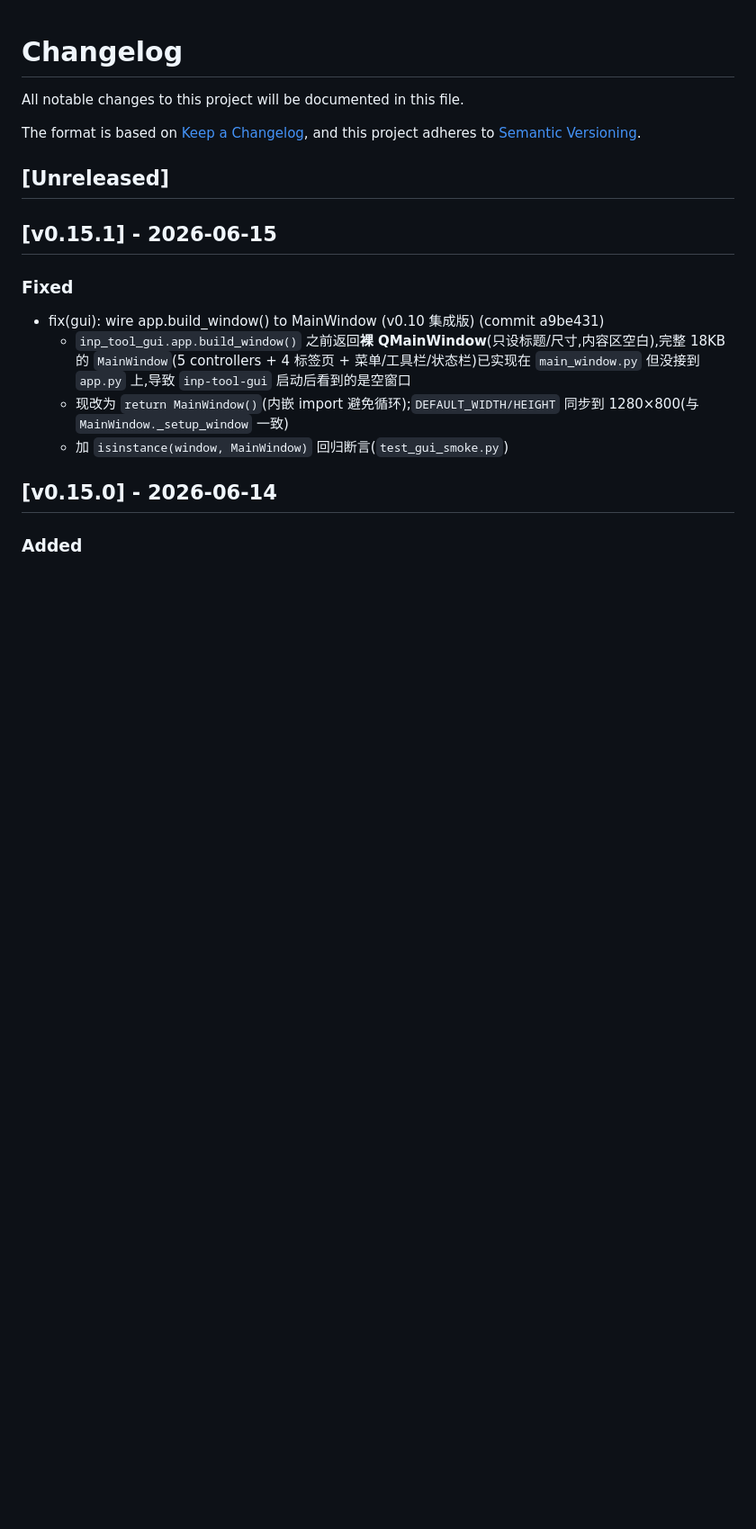
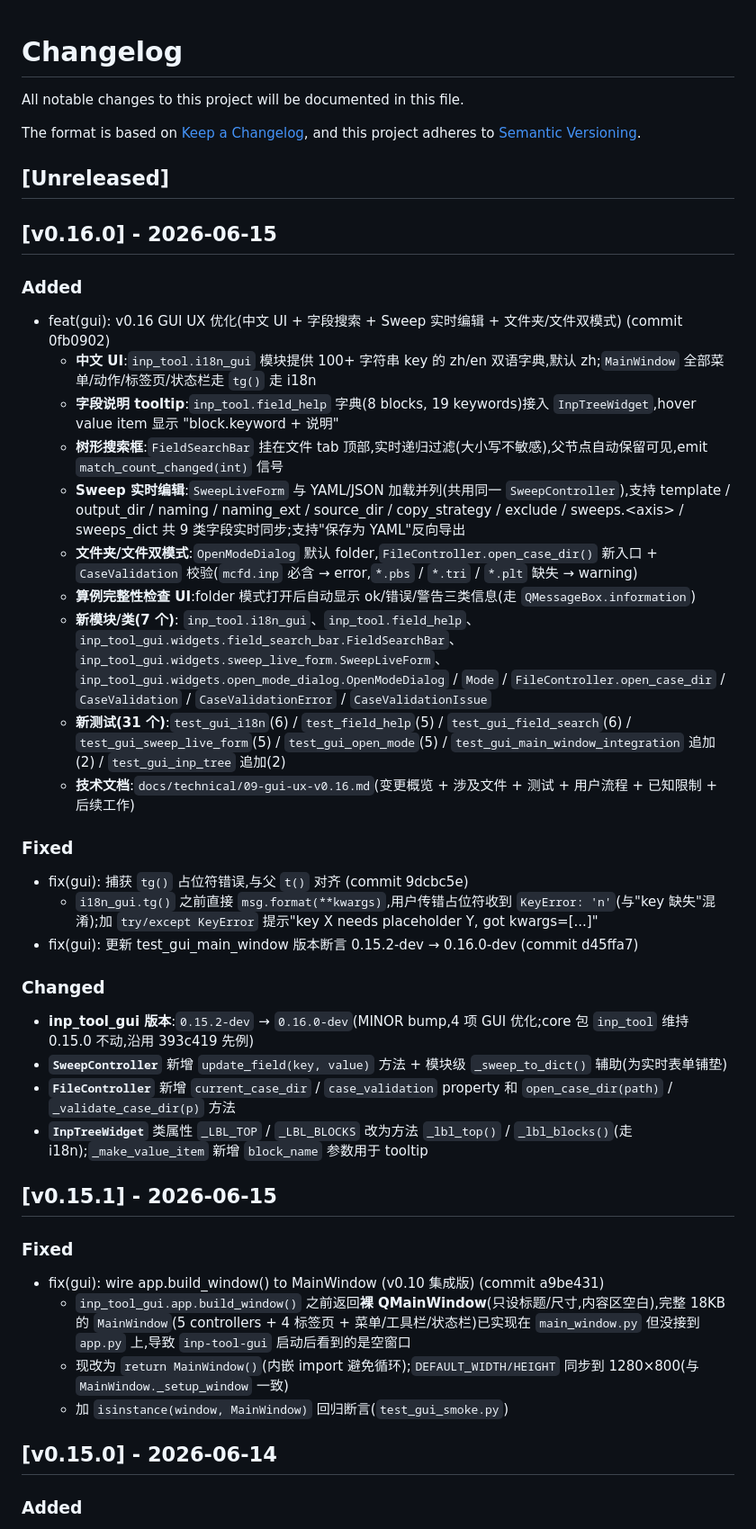
Before and after one commit to oneMuggle/cfd--changer, a Markdown page: CHANGELOG.md, the part around the change. Shown at 90% size. GitHub-like rendering; blank space fills up the shorter version.

Commit message:
docs(release): CHANGELOG 添加 v0.16.0 条目

```diff
--- a/CHANGELOG.md
+++ b/CHANGELOG.md
@@ -6,6 +6,31 @@ The format is based on [Keep a Changelog](https://keepachangelog.com/),
 and this project adheres to [Semantic Versioning](https://semver.org/).
 
 ## [Unreleased]
+
+## [v0.16.0] - 2026-06-15
+
+### Added
+- feat(gui): v0.16 GUI UX 优化(中文 UI + 字段搜索 + Sweep 实时编辑 + 文件夹/文件双模式) (commit 0fb0902)
+  - **中文 UI**:`inp_tool.i18n_gui` 模块提供 100+ 字符串 key 的 zh/en 双语字典,默认 zh;`MainWindow` 全部菜单/动作/标签页/状态栏走 `tg()` 走 i18n
+  - **字段说明 tooltip**:`inp_tool.field_help` 字典(8 blocks, 19 keywords)接入 `InpTreeWidget`,hover value item 显示 "block.keyword + 说明"
+  - **树形搜索框**:`FieldSearchBar` 挂在文件 tab 顶部,实时递归过滤(大小写不敏感),父节点自动保留可见,emit `match_count_changed(int)` 信号
+  - **Sweep 实时编辑**:`SweepLiveForm` 与 YAML/JSON 加载并列(共用同一 `SweepController`),支持 template / output_dir / naming / naming_ext / source_dir / copy_strategy / exclude / sweeps.\<axis\> / sweeps_dict 共 9 类字段实时同步;支持"保存为 YAML"反向导出
+  - **文件夹/文件双模式**:`OpenModeDialog` 默认 folder,`FileController.open_case_dir()` 新入口 + `CaseValidation` 校验(`mcfd.inp` 必含 → error,`*.pbs` / `*.tri` / `*.plt` 缺失 → warning)
+  - **算例完整性检查 UI**:folder 模式打开后自动显示 ok/错误/警告三类信息(走 `QMessageBox.information`)
+  - **新模块/类(7 个)**: `inp_tool.i18n_gui`、`inp_tool.field_help`、`inp_tool_gui.widgets.field_search_bar.FieldSearchBar`、`inp_tool_gui.widgets.sweep_live_form.SweepLiveForm`、`inp_tool_gui.widgets.open_mode_dialog.OpenModeDialog` / `Mode` / `FileController.open_case_dir` / `CaseValidation` / `CaseValidationError` / `CaseValidationIssue`
+  - **新测试(31 个)**:`test_gui_i18n`(6) / `test_field_help`(5) / `test_gui_field_search`(6) / `test_gui_sweep_live_form`(5) / `test_gui_open_mode`(5) / `test_gui_main_window_integration` 追加(2) / `test_gui_inp_tree` 追加(2)
+  - **技术文档**:`docs/technical/09-gui-ux-v0.16.md`(变更概览 + 涉及文件 + 测试 + 用户流程 + 已知限制 + 后续工作)
+
+### Fixed
+- fix(gui): 捕获 `tg()` 占位符错误,与父 `t()` 对齐 (commit 9dcbc5e)
+  - `i18n_gui.tg()` 之前直接 `msg.format(**kwargs)`,用户传错占位符收到 `KeyError: 'n'`(与"key 缺失"混淆);加 `try/except KeyError` 提示"key X needs placeholder Y, got kwargs=[...]"
+- fix(gui): 更新 test_gui_main_window 版本断言 0.15.2-dev → 0.16.0-dev (commit d45ffa7)
+
+### Changed
+- **inp_tool_gui 版本**:`0.15.2-dev` → `0.16.0-dev`(MINOR bump,4 项 GUI 优化;core 包 `inp_tool` 维持 0.15.0 不动,沿用 393c419 先例)
+- **`SweepController`** 新增 `update_field(key, value)` 方法 + 模块级 `_sweep_to_dict()` 辅助(为实时表单铺垫)
+- **`FileController`** 新增 `current_case_dir` / `case_validation` property 和 `open_case_dir(path)` / `_validate_case_dir(p)` 方法
+- **`InpTreeWidget`** 类属性 `_LBL_TOP` / `_LBL_BLOCKS` 改为方法 `_lbl_top()` / `_lbl_blocks()`(走 i18n);`_make_value_item` 新增 `block_name` 参数用于 tooltip
 
 ## [v0.15.1] - 2026-06-15
 
```
